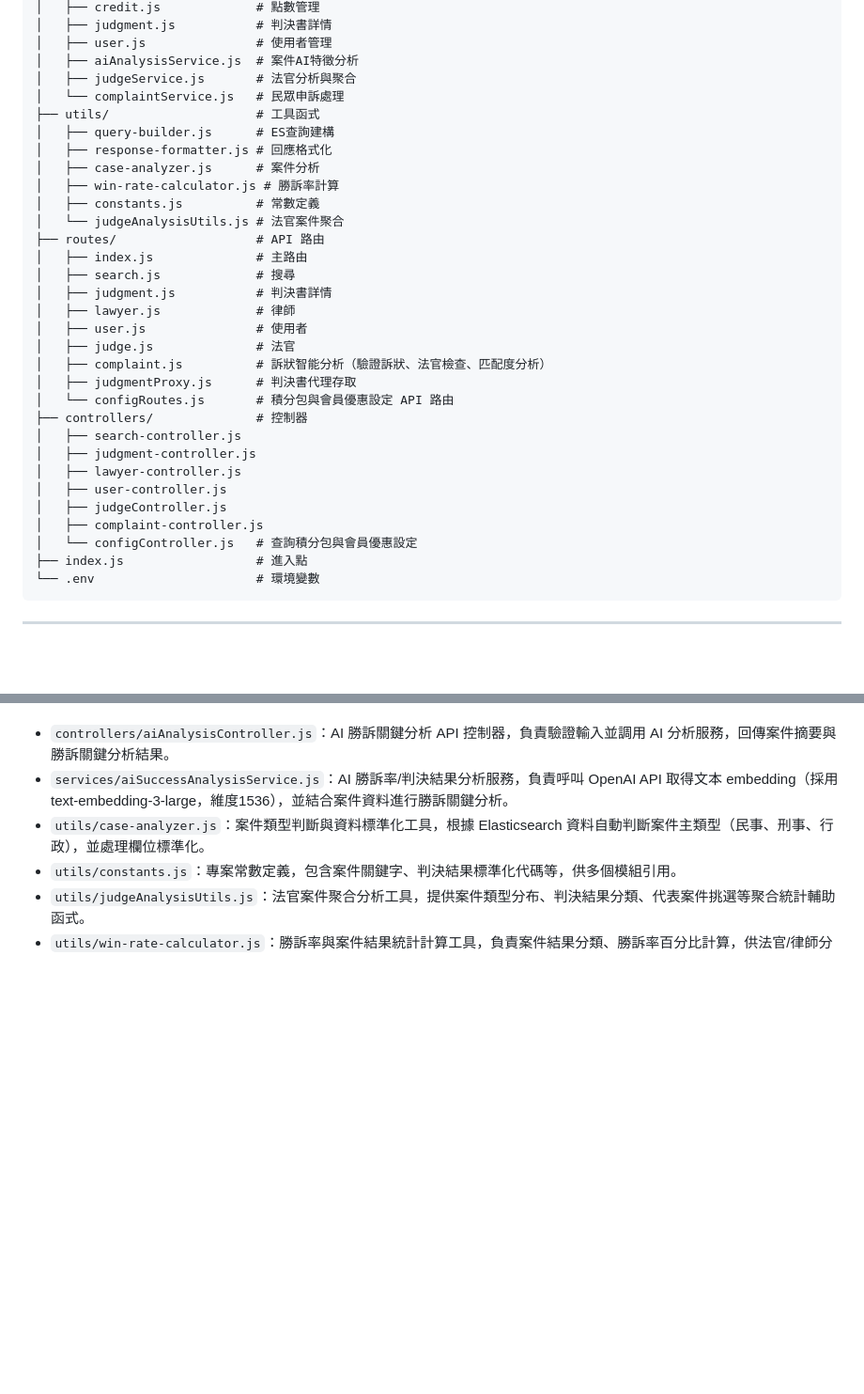
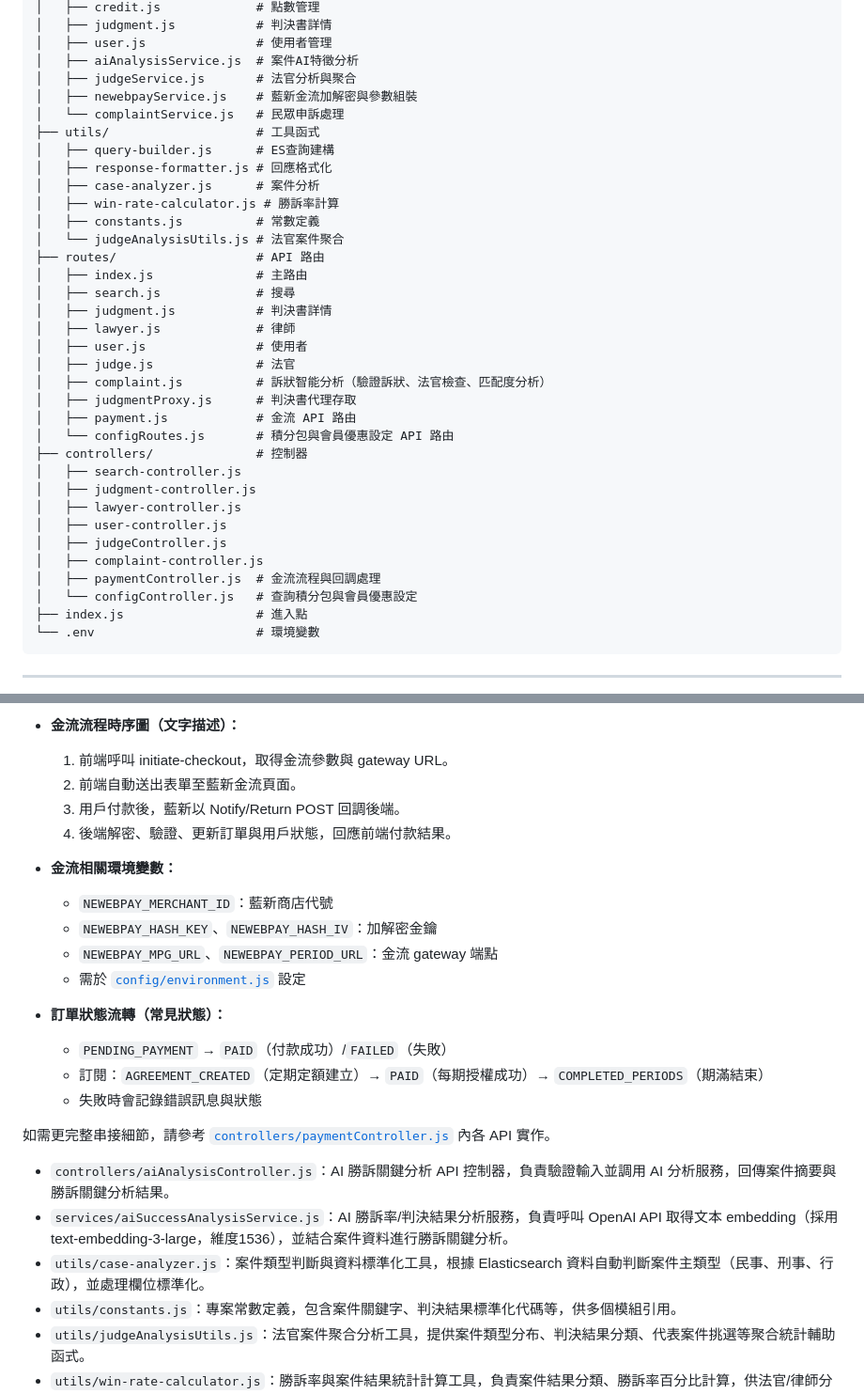
Before and after one commit to BOHARRY/courtDataAPI, a Markdown page: README.md, 2 parts joined by grey strips. Shown at 94% size. Drawn GitHub-style; blank space fills up the shorter version.

```diff
--- a/README.md
+++ b/README.md
@@ -53,6 +53,7 @@ Boooook 是一個司法資訊檢索與分析平台，後端採用 Node.js + Expr
 │   ├── user.js               # 使用者管理
 │   ├── aiAnalysisService.js  # 案件AI特徵分析
 │   ├── judgeService.js       # 法官分析與聚合
+│   ├── newebpayService.js    # 藍新金流加解密與參數組裝
 │   └── complaintService.js   # 民眾申訴處理
 ├── utils/                    # 工具函式
 │   ├── query-builder.js      # ES查詢建構
@@ -70,6 +71,7 @@ Boooook 是一個司法資訊檢索與分析平台，後端採用 Node.js + Expr
 │   ├── judge.js              # 法官
 │   ├── complaint.js          # 訴狀智能分析（驗證訴狀、法官檢查、匹配度分析）
 │   ├── judgmentProxy.js      # 判決書代理存取
+│   ├── payment.js            # 金流 API 路由
 │   └── configRoutes.js       # 積分包與會員優惠設定 API 路由
 ├── controllers/              # 控制器
 │   ├── search-controller.js
@@ -78,6 +80,7 @@ Boooook 是一個司法資訊檢索與分析平台，後端採用 Node.js + Expr
 │   ├── user-controller.js
 │   ├── judgeController.js
 │   ├── complaint-controller.js
+│   ├── paymentController.js  # 金流流程與回調處理
 │   └── configController.js   # 查詢積分包與會員優惠設定
 ├── index.js                  # 進入點
 └── .env                      # 環境變數
@@ -118,3 +189,21 @@ Boooook 是一個司法資訊檢索與分析平台，後端採用 Node.js + Expr
+- **金流流程時序圖（文字描述）：**
+  1. 前端呼叫 initiate-checkout，取得金流參數與 gateway URL。
+  2. 前端自動送出表單至藍新金流頁面。
+  3. 用戶付款後，藍新以 Notify/Return POST 回調後端。
+  4. 後端解密、驗證、更新訂單與用戶狀態，回應前端付款結果。
+
+- **金流相關環境變數：**
+  - `NEWEBPAY_MERCHANT_ID`：藍新商店代號
+  - `NEWEBPAY_HASH_KEY`、`NEWEBPAY_HASH_IV`：加解密金鑰
+  - `NEWEBPAY_MPG_URL`、`NEWEBPAY_PERIOD_URL`：金流 gateway 端點
+  - 需於 [`config/environment.js`](config/environment.js:1) 設定
+
+- **訂單狀態流轉（常見狀態）：**
+  - `PENDING_PAYMENT` → `PAID`（付款成功）/`FAILED`（失敗）
+  - 訂閱：`AGREEMENT_CREATED`（定期定額建立）→ `PAID`（每期授權成功）→ `COMPLETED_PERIODS`（期滿結束）
+  - 失敗時會記錄錯誤訊息與狀態
+
+如需更完整串接細節，請參考 [`controllers/paymentController.js`](controllers/paymentController.js:1) 內各 API 實作。
 
 - `controllers/aiAnalysisController.js`：AI 勝訴關鍵分析 API 控制器，負責驗證輸入並調用 AI 分析服務，回傳案件摘要與勝訴關鍵分析結果。
 - `services/aiSuccessAnalysisService.js`：AI 勝訴率/判決結果分析服務，負責呼叫 OpenAI API 取得文本 embedding（採用 text-embedding-3-large，維度1536），並結合案件資料進行勝訴關鍵分析。
```
Also changed, not shown: other parts of README.md (+68 -0 lines).
